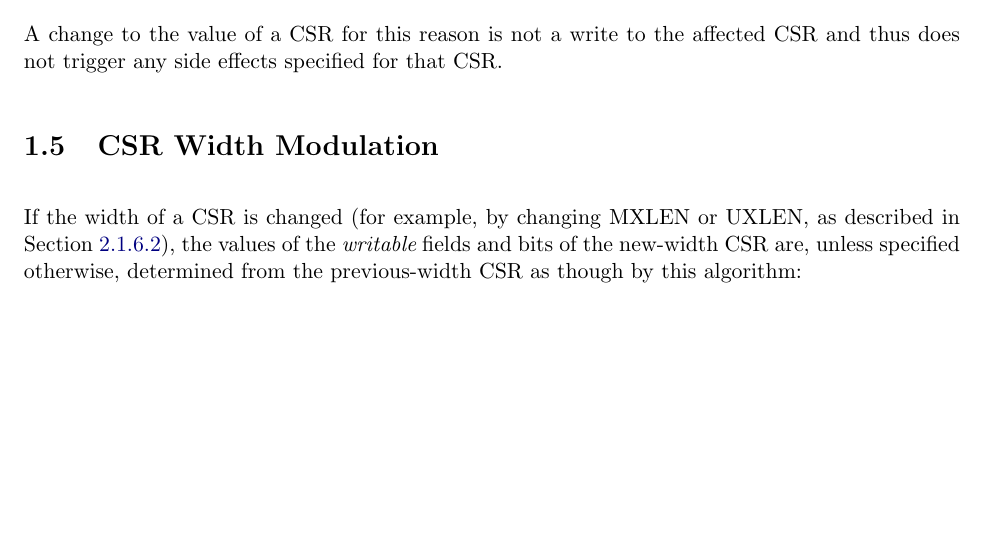
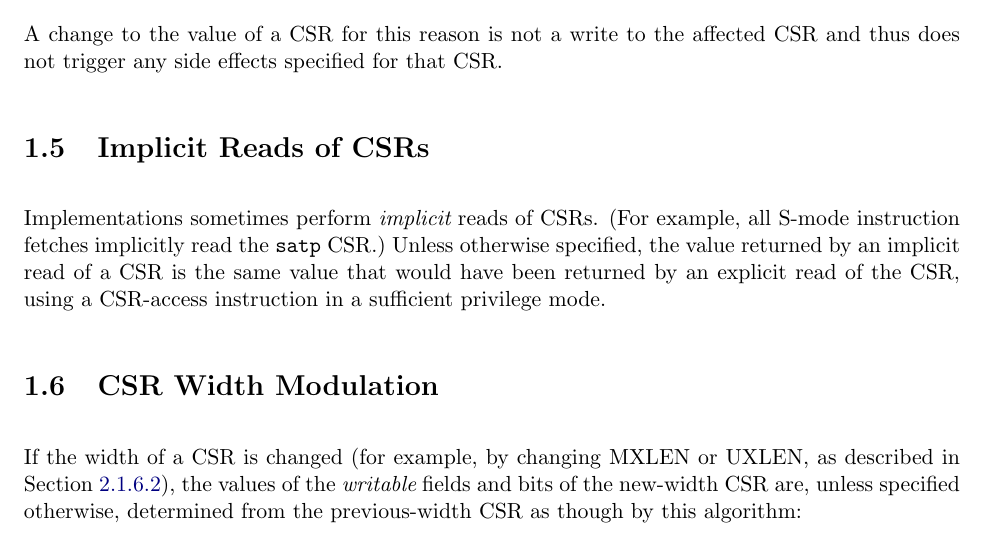
Before and after one commit to riscv/riscv-isa-manual, a LaTeX thesis (src/riscv-privileged.tex, which reads src/priv-csrs.tex): part of page 25 of 149, cut so that both start at the same text, the shorter picture padded with empty space. Compiled offline with pdfLaTeX.

Commit message:
Clarify that implicit reads of CSRs return same value as explicit reads (#783)
Seems like the kind of thing that could've gone without saying, but it has
come up in conversation a number of times---including wrt. the recent
CSR Field Modulation discussion in #782.

So, make it crystal clear.

```diff
--- a/src/priv-csrs.tex
+++ b/src/priv-csrs.tex
@@ -507,6 +507,15 @@ A change to the value of a CSR for this reason is not a write to the
 affected CSR and thus does not trigger any side effects specified for
 that CSR.
 
+\section{Implicit Reads of CSRs}
+
+Implementations sometimes perform {\em implicit} reads of CSRs.
+(For example, all S-mode instruction fetches implicitly read the {\tt satp}
+CSR.)
+Unless otherwise specified, the value returned by an implicit read of a CSR
+is the same value that would have been returned by an explicit read of the
+CSR, using a CSR-access instruction in a sufficient privilege mode.
+
 \section{CSR Width Modulation}
 \label{sec:csrwidthmodulation}
 
```
